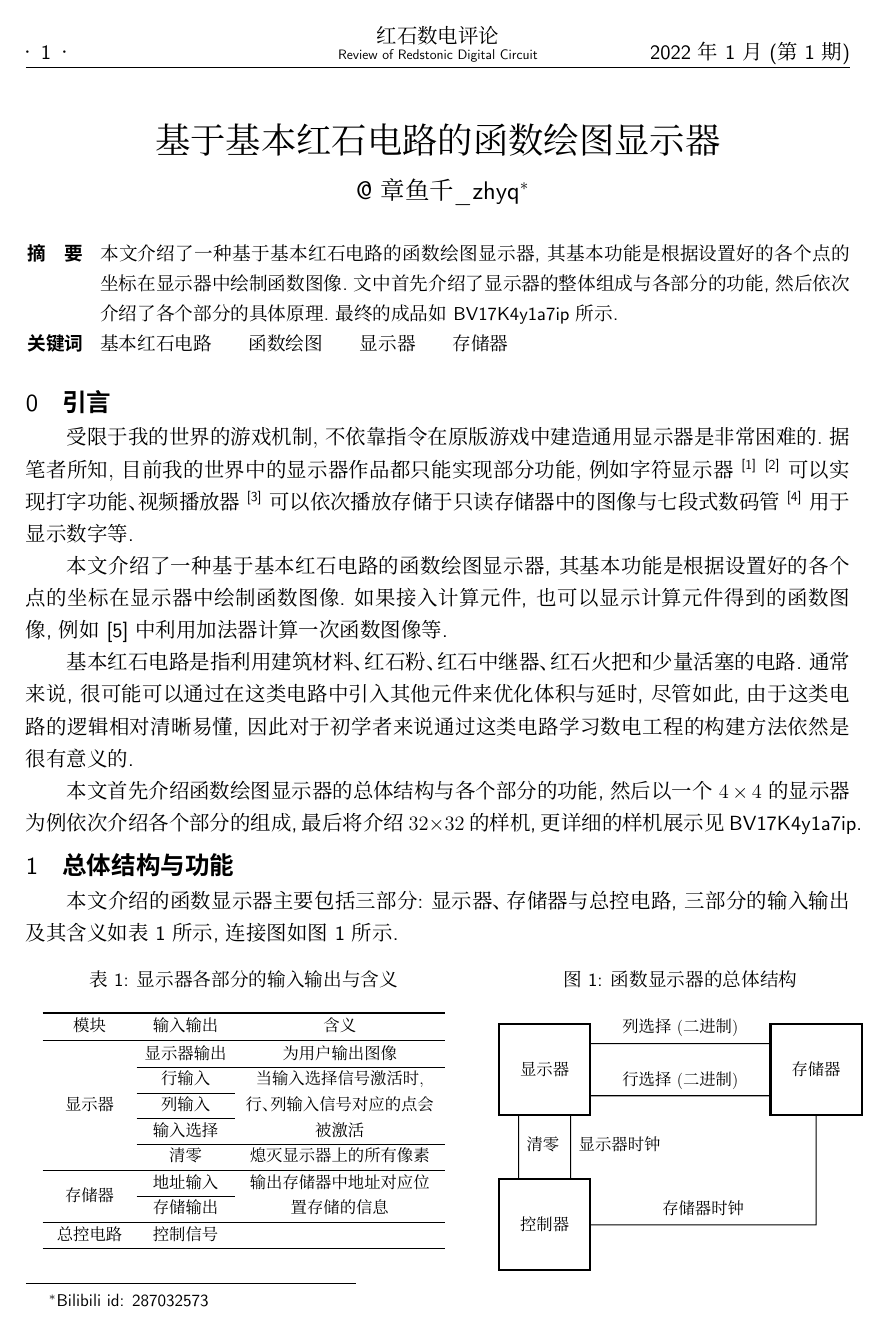
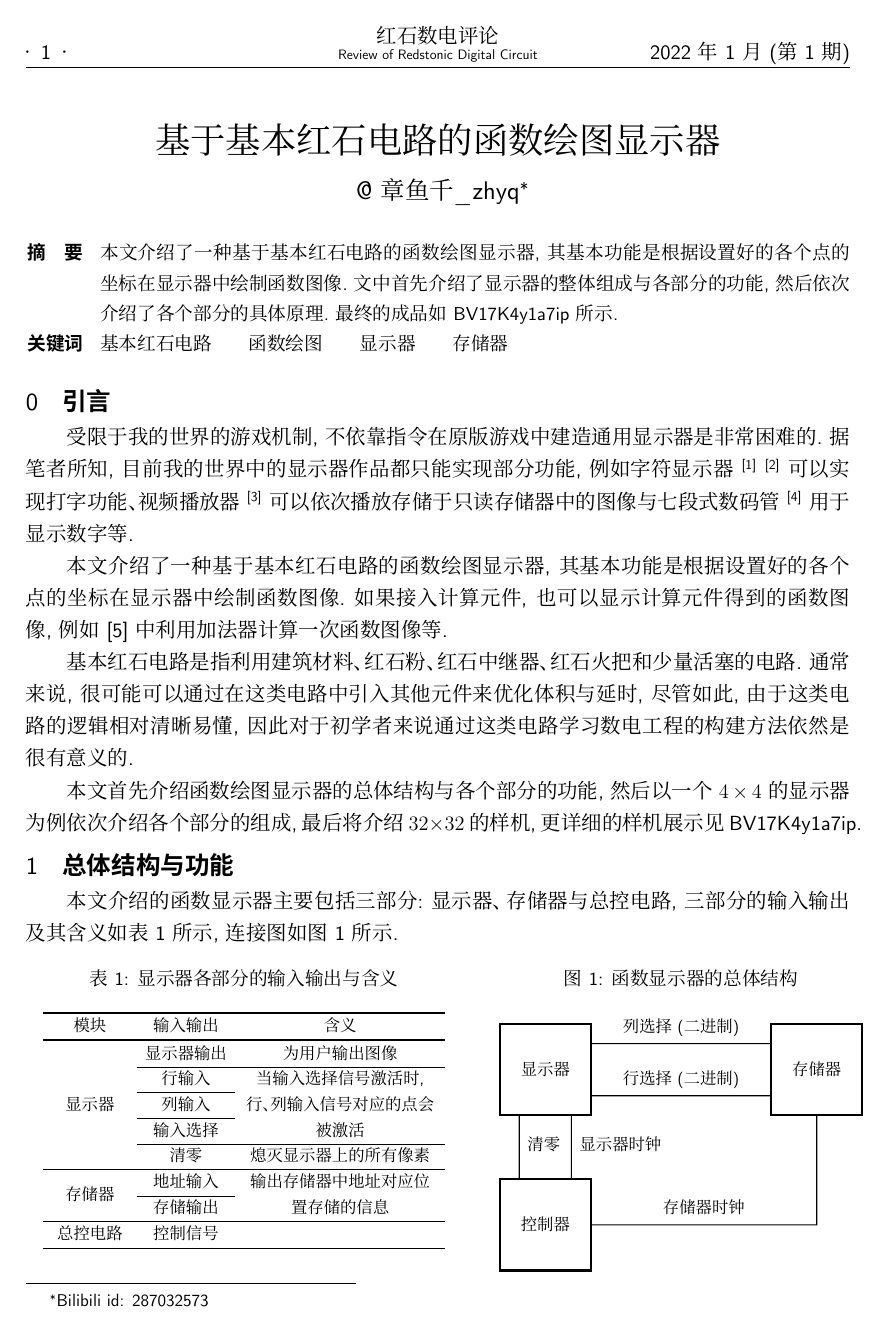
Before and after one commit to ARS-MC/RRDC, a LaTeX document (第1期/预印本(排版)/基于基本红石电路的函数绘图显示器/基于基本红石电路的函数绘图显示器.tex): page 1 of 6. Compiled offline with XeLaTeX; a missing font is replaced by an installed copy or a similar font.

Commit message:
🔧设置主字体

```diff
--- a/第1期/预印本(排版)/基于基本红石电路的函数绘图显示器/基于基本红石电路的函数绘图显示器.tex
+++ b/第1期/预印本(排版)/基于基本红石电路的函数绘图显示器/基于基本红石电路的函数绘图显示器.tex
@@ -22,6 +22,7 @@
 % 字体
 \setCJKmainfont{Source Han Serif SC}
 \setCJKsansfont{Source Han Sans SC}
+\setmainfont{CMU Sans Serif}
 \newfontfamily\ds{CMU Sans Serif}
 \newfontfamily\cm{CMU Sans Serif}
 
```
